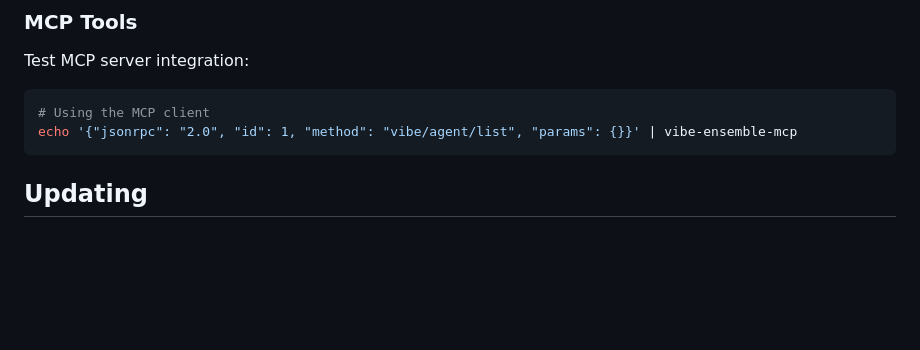
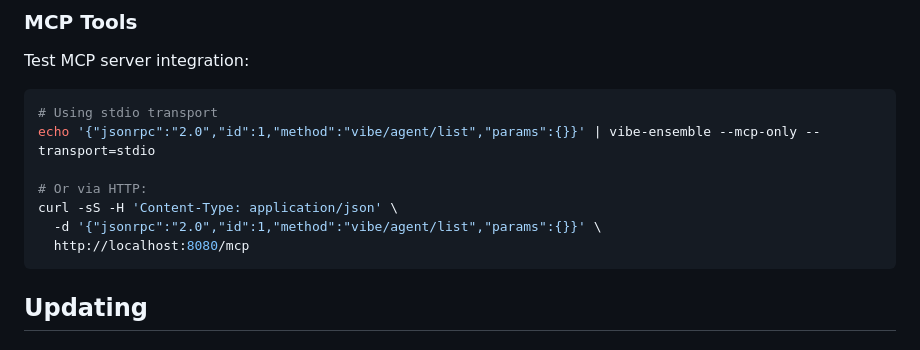
Before and after one commit to siy/vibe-ensemble-mcp, a Markdown page: docs/installation.md, the part around the change. Drawn GitHub-style; blank space fills up the shorter version.

Commit message:
fix: correct binary reference and add HTTP example in MCP tools section

````diff
--- a/docs/installation.md
+++ b/docs/installation.md
@@ -287,8 +287,13 @@ Open your browser and navigate to:
 ### MCP Tools
 Test MCP server integration:
 ```bash
-# Using the MCP client
-echo '{"jsonrpc": "2.0", "id": 1, "method": "vibe/agent/list", "params": {}}' | vibe-ensemble-mcp
+# Using stdio transport
+echo '{"jsonrpc":"2.0","id":1,"method":"vibe/agent/list","params":{}}' | vibe-ensemble --mcp-only --transport=stdio
+
+# Or via HTTP:
+curl -sS -H 'Content-Type: application/json' \
+  -d '{"jsonrpc":"2.0","id":1,"method":"vibe/agent/list","params":{}}' \
+  http://localhost:8080/mcp
 ```
 
 ## Updating
````
